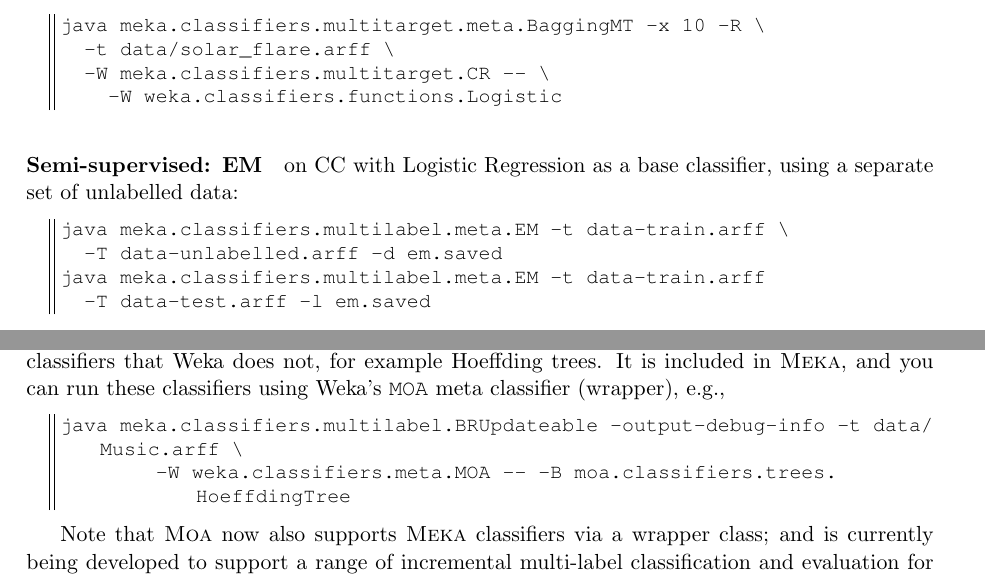
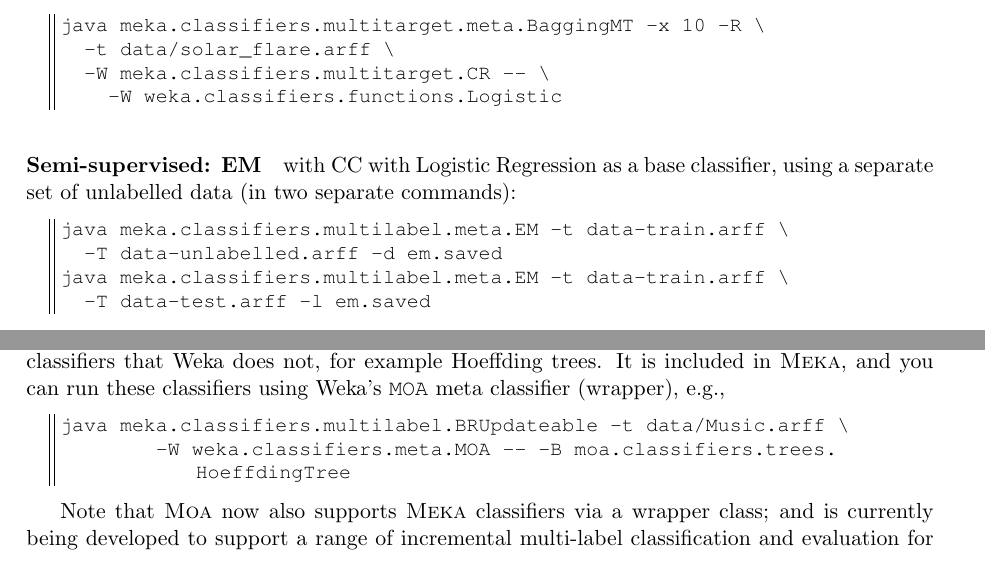
Before and after one commit to Waikato/meka, a LaTeX document (src/main/latex/tutorial/Tutorial.tex): two parts of pages 11 and 15 of 16, joined at a grey line, cut so that both start at the same text. Compiled offline with pdfLaTeX.

Commit message:
Proofreading of Tutorial

```diff
--- a/src/main/latex/tutorial/Tutorial.tex
+++ b/src/main/latex/tutorial/Tutorial.tex
@@ -408,11 +408,11 @@
     -W weka.classifiers.functions.Logistic
 \end{lstlisting}
 
-\paragraph{Semi-supervised: EM} on CC with Logistic Regression as a base classifier, using a separate set of unlabelled data:
+\paragraph{Semi-supervised: EM} with CC with Logistic Regression as a base classifier, using a separate set of unlabelled data (in two separate commands):
 \begin{lstlisting}
 java meka.classifiers.multilabel.meta.EM -t data-train.arff \
   -T data-unlabelled.arff -d em.saved
-java meka.classifiers.multilabel.meta.EM -t data-train.arff
+java meka.classifiers.multilabel.meta.EM -t data-train.arff \
   -T data-test.arff -l em.saved
 \end{lstlisting}
 %\begin{lstlisting}
@@ -598,7 +598,7 @@
 
 Note that the \texttt{IncrementalEvaluation} class is called for evaluation in this case; see Section \ref{sec:evaluation}. The \framework{\MOA} framework \cite{MOA} for learning in data streams contains a number of incremental classifiers that \WEKA{} does not, for example Hoeffding trees. It is included in \framework{\MEKA}, and you can run these classifiers using \WEKA's \texttt{MOA} meta classifier (wrapper), e.g.,
 \begin{lstlisting}
-java meka.classifiers.multilabel.BRUpdateable -output-debug-info -t data/Music.arff \
+java meka.classifiers.multilabel.BRUpdateable -t data/Music.arff \
 	-W weka.classifiers.meta.MOA -- -B moa.classifiers.trees.HoeffdingTree
 \end{lstlisting}
 
```
